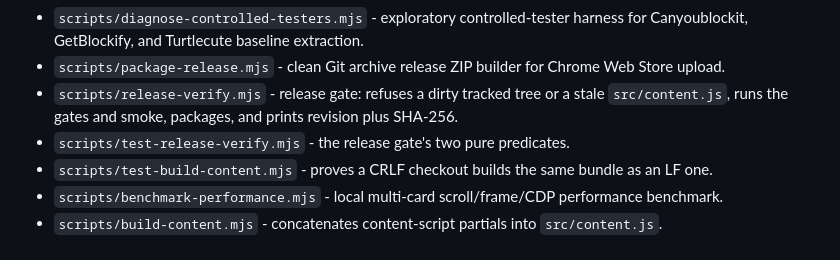
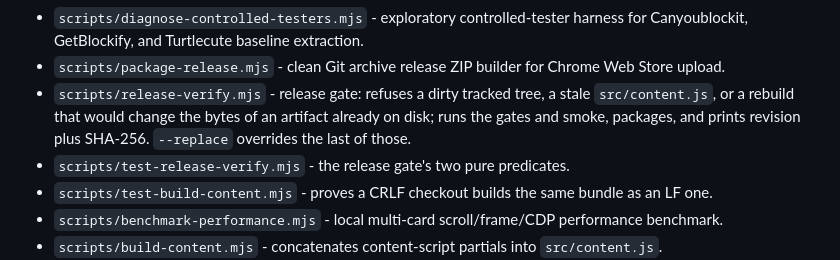
Before and after one commit to Kyi101/notes-not-ads, a Markdown page: AGENTS.md, the part around the change. Rendered like a GitHub page.

```diff
--- a/AGENTS.md
+++ b/AGENTS.md
@@ -77,7 +77,7 @@ quiet card carrying one of the user's own notes.
 - `scripts/diagnose-false-positives.mjs` - FP-capture harness: records reason, signature, ancestry, original text/links/sources, and screenshots for every replaced slot on given URLs or eval cases.
 - `scripts/diagnose-controlled-testers.mjs` - exploratory controlled-tester harness for Canyoublockit, GetBlockify, and Turtlecute baseline extraction.
 - `scripts/package-release.mjs` - clean Git archive release ZIP builder for Chrome Web Store upload.
-- `scripts/release-verify.mjs` - release gate: refuses a dirty tracked tree or a stale `src/content.js`, runs the gates and smoke, packages, and prints revision plus SHA-256.
+- `scripts/release-verify.mjs` - release gate: refuses a dirty tracked tree, a stale `src/content.js`, or a rebuild that would change the bytes of an artifact already on disk; runs the gates and smoke, packages, and prints revision plus SHA-256. `--replace` overrides the last of those.
 - `scripts/test-release-verify.mjs` - the release gate's two pure predicates.
 - `scripts/test-build-content.mjs` - proves a CRLF checkout builds the same bundle as an LF one.
 - `scripts/benchmark-performance.mjs` - local multi-card scroll/frame/CDP performance benchmark.
```
Also changed, not shown: DECISIONS.md (+26 -0 lines).
